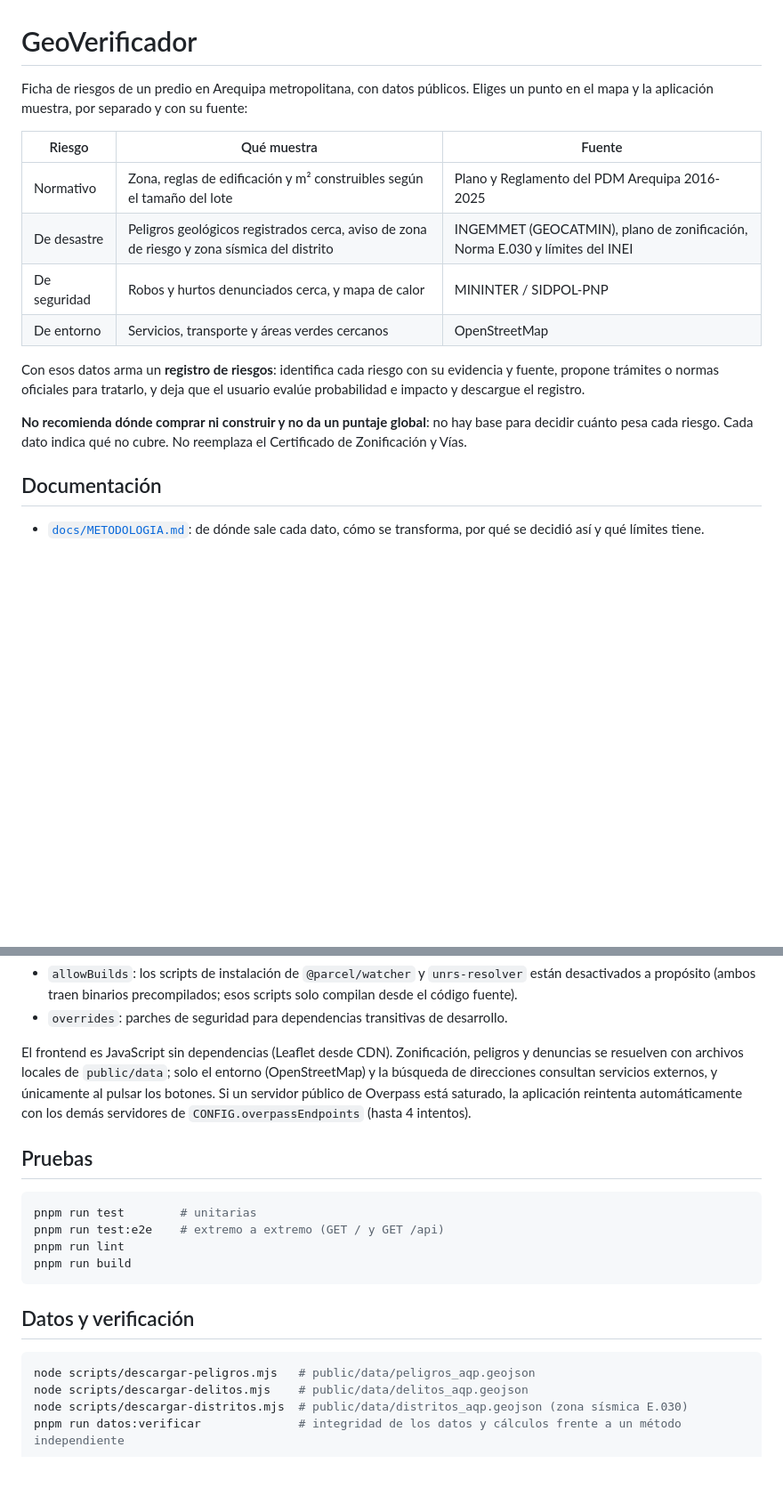
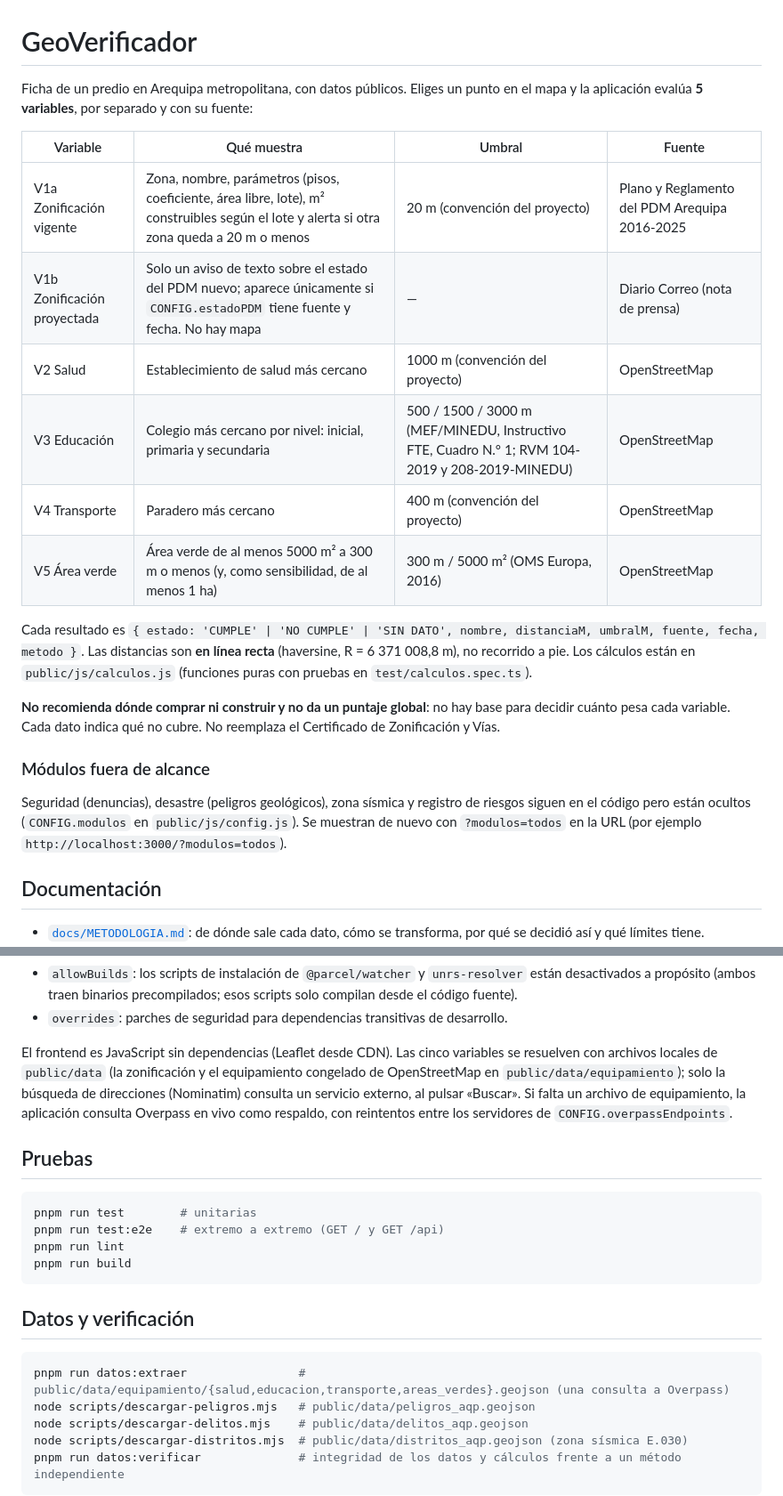
Before and after one commit to joeCuadros/geoverificador, a Markdown page: README.md, 2 parts joined by grey strips. Shown at 89% size. Drawn GitHub-style; blank space fills up the shorter version.

Commit message:
docs: actualizar README y metodología al alcance de 5 variables

````diff
--- a/README.md
+++ b/README.md
@@ -1,17 +1,23 @@
 # GeoVerificador
 
-Ficha de riesgos de un predio en Arequipa metropolitana, con datos públicos. Eliges un punto en el mapa y la aplicación muestra, por separado y con su fuente:
+Ficha de un predio en Arequipa metropolitana, con datos públicos. Eliges un punto en el mapa y la aplicación evalúa **5 variables**, por separado y con su fuente:
 
-| Riesgo | Qué muestra | Fuente |
-|---|---|---|
-| Normativo | Zona, reglas de edificación y m² construibles según el tamaño del lote | Plano y Reglamento del PDM Arequipa 2016-2025 |
-| De desastre | Peligros geológicos registrados cerca, aviso de zona de riesgo y zona sísmica del distrito | INGEMMET (GEOCATMIN), plano de zonificación, Norma E.030 y límites del INEI |
-| De seguridad | Robos y hurtos denunciados cerca, y mapa de calor | MININTER / SIDPOL-PNP |
-| De entorno | Servicios, transporte y áreas verdes cercanos | OpenStreetMap |
+| Variable | Qué muestra | Umbral | Fuente |
+|---|---|---|---|
+| V1a Zonificación vigente | Zona, nombre, parámetros (pisos, coeficiente, área libre, lote), m² construibles según el lote y alerta si otra zona queda a 20 m o menos | 20 m (convención del proyecto) | Plano y Reglamento del PDM Arequipa 2016-2025 |
+| V1b Zonificación proyectada | Solo un aviso de texto sobre el estado del PDM nuevo; aparece únicamente si `CONFIG.estadoPDM` tiene fuente y fecha. No hay mapa | — | Diario Correo (nota de prensa) |
+| V2 Salud | Establecimiento de salud más cercano | 1000 m (convención del proyecto) | OpenStreetMap |
+| V3 Educación | Colegio más cercano por nivel: inicial, primaria y secundaria | 500 / 1500 / 3000 m (MEF/MINEDU, Instructivo FTE, Cuadro N.° 1; RVM 104-2019 y 208-2019-MINEDU) | OpenStreetMap |
+| V4 Transporte | Paradero más cercano | 400 m (convención del proyecto) | OpenStreetMap |
+| V5 Área verde | Área verde de al menos 5000 m² a 300 m o menos (y, como sensibilidad, de al menos 1 ha) | 300 m / 5000 m² (OMS Europa, 2016) | OpenStreetMap |
 
-Con esos datos arma un **registro de riesgos**: identifica cada riesgo con su evidencia y fuente, propone trámites o normas oficiales para tratarlo, y deja que el usuario evalúe probabilidad e impacto y descargue el registro.
+Cada resultado es `{ estado: 'CUMPLE' | 'NO CUMPLE' | 'SIN DATO', nombre, distanciaM, umbralM, fuente, fecha, metodo }`. Las distancias son **en línea recta** (haversine, R = 6 371 008,8 m), no recorrido a pie. Los cálculos están en `public/js/calculos.js` (funciones puras con pruebas en `test/calculos.spec.ts`).
 
-**No recomienda dónde comprar ni construir y no da un puntaje global**: no hay base para decidir cuánto pesa cada riesgo. Cada dato indica qué no cubre. No reemplaza el Certificado de Zonificación y Vías.
+**No recomienda dónde comprar ni construir y no da un puntaje global**: no hay base para decidir cuánto pesa cada variable. Cada dato indica qué no cubre. No reemplaza el Certificado de Zonificación y Vías.
+
+### Módulos fuera de alcance
+
+Seguridad (denuncias), desastre (peligros geológicos), zona sísmica y registro de riesgos siguen en el código pero están ocultos (`CONFIG.modulos` en `public/js/config.js`). Se muestran de nuevo con `?modulos=todos` en la URL (por ejemplo `http://localhost:3000/?modulos=todos`).
 
 ## Documentación
 
@@ -34,7 +40,7 @@ El puerto se cambia con la variable de entorno `PORT`.
 - `allowBuilds`: los scripts de instalación de `@parcel/watcher` y `unrs-resolver` están desactivados a propósito (ambos traen binarios precompilados; esos scripts solo compilan desde el código fuente).
 - `overrides`: parches de seguridad para dependencias transitivas de desarrollo.
 
-El frontend es JavaScript sin dependencias (Leaflet desde CDN). Zonificación, peligros y denuncias se resuelven con archivos locales de `public/data`; solo el entorno (OpenStreetMap) y la búsqueda de direcciones consultan servicios externos, y únicamente al pulsar los botones. Si un servidor público de Overpass está saturado, la aplicación reintenta automáticamente con los demás servidores de `CONFIG.overpassEndpoints` (hasta 4 intentos).
+El frontend es JavaScript sin dependencias (Leaflet desde CDN). Las cinco variables se resuelven con archivos locales de `public/data` (la zonificación y el equipamiento congelado de OpenStreetMap en `public/data/equipamiento`); solo la búsqueda de direcciones (Nominatim) consulta un servicio externo, al pulsar «Buscar». Si falta un archivo de equipamiento, la aplicación consulta Overpass en vivo como respaldo, con reintentos entre los servidores de `CONFIG.overpassEndpoints`.
 
 ## Pruebas
 
@@ -48,6 +54,7 @@ pnpm run build
 ## Datos y verificación
 
 ```bash
+pnpm run datos:extraer                # public/data/equipamiento/{salud,educacion,transporte,areas_verdes}.geojson (una consulta a Overpass)
 node scripts/descargar-peligros.mjs   # public/data/peligros_aqp.geojson
 node scripts/descargar-delitos.mjs    # public/data/delitos_aqp.geojson
 node scripts/descargar-distritos.mjs  # public/data/distritos_aqp.geojson (zona sísmica E.030)
````
Also changed, not shown: docs/METODOLOGIA.md (+34 -5 lines).
